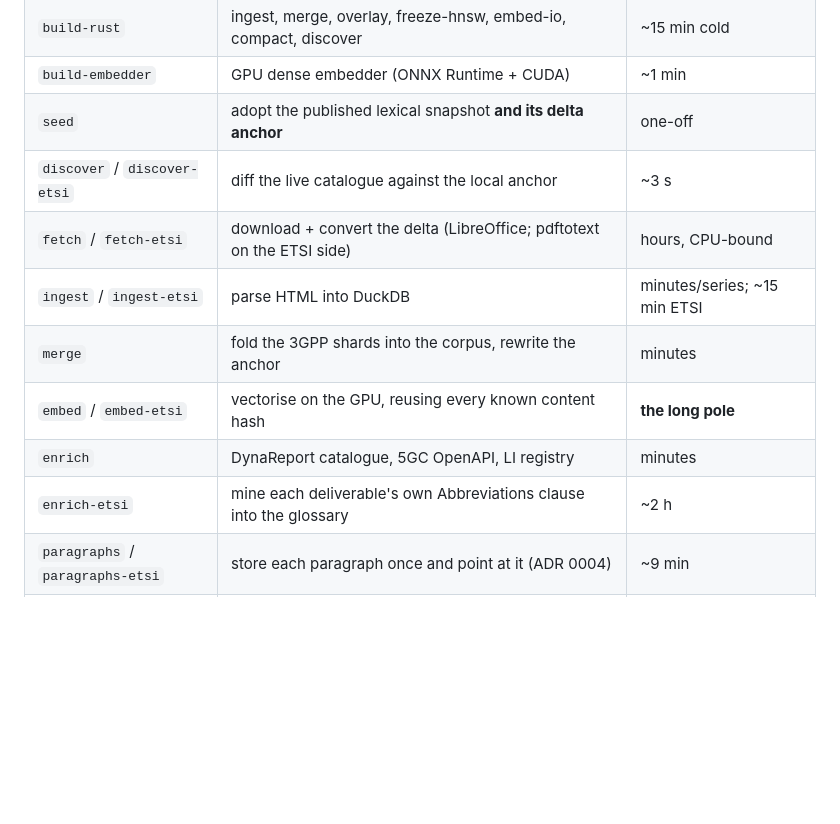
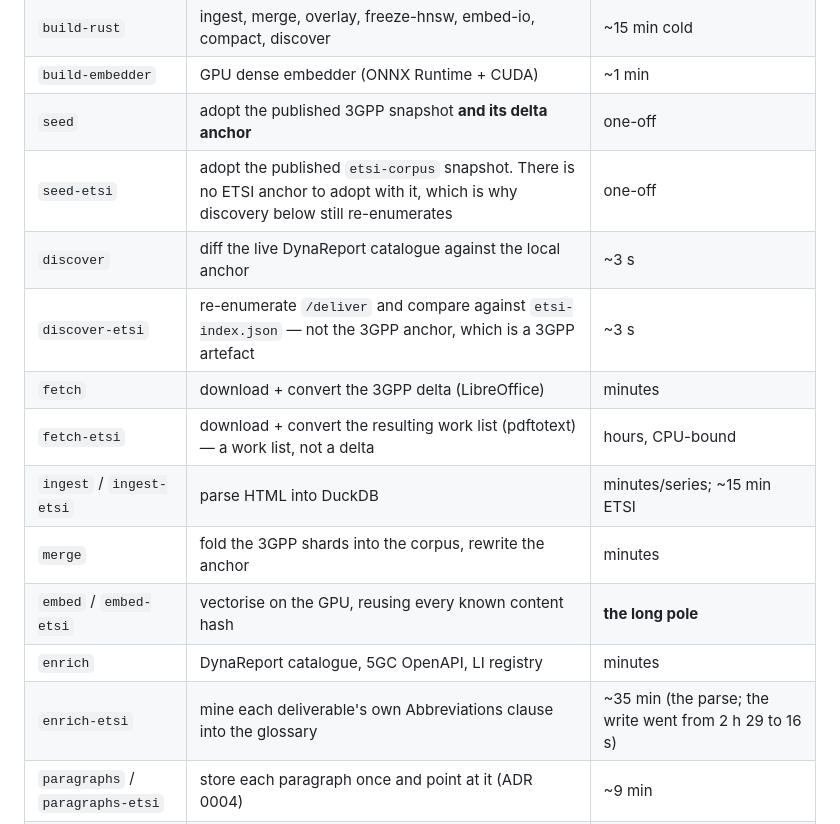
Before and after one commit to kodflow/3gpp-mcp, a Markdown page: docs/local-pipeline.md, the part around the change. Rendered like a GitHub page; blank space fills up the shorter version.

```diff
--- a/docs/local-pipeline.md
+++ b/docs/local-pipeline.md
@@ -73,14 +73,17 @@ half — `embed-etsi` and `sparse-etsi` — declines against the restored vector
 | `test` | `go test ./...` | ~1 min |
 | `build-rust` | ingest, merge, overlay, freeze-hnsw, embed-io, compact, discover | ~15 min cold |
 | `build-embedder` | GPU dense embedder (ONNX Runtime + CUDA) | ~1 min |
-| `seed` | adopt the published lexical snapshot **and its delta anchor** | one-off |
-| `discover` / `discover-etsi` | diff the live catalogue against the local anchor | ~3 s |
-| `fetch` / `fetch-etsi` | download + convert the delta (LibreOffice; pdftotext on the ETSI side) | hours, CPU-bound |
+| `seed` | adopt the published 3GPP snapshot **and its delta anchor** | one-off |
+| `seed-etsi` | adopt the published `etsi-corpus` snapshot. There is no ETSI anchor to adopt with it, which is why discovery below still re-enumerates | one-off |
+| `discover` | diff the live DynaReport catalogue against the local anchor | ~3 s |
+| `discover-etsi` | re-enumerate `/deliver` and compare against `etsi-index.json` — not the 3GPP anchor, which is a 3GPP artefact | ~3 s |
+| `fetch` | download + convert the 3GPP delta (LibreOffice) | minutes |
+| `fetch-etsi` | download + convert the resulting work list (pdftotext) — a work list, not a delta | hours, CPU-bound |
 | `ingest` / `ingest-etsi` | parse HTML into DuckDB | minutes/series; ~15 min ETSI |
 | `merge` | fold the 3GPP shards into the corpus, rewrite the anchor | minutes |
 | `embed` / `embed-etsi` | vectorise on the GPU, reusing every known content hash | **the long pole** |
 | `enrich` | DynaReport catalogue, 5GC OpenAPI, LI registry | minutes |
-| `enrich-etsi` | mine each deliverable's own Abbreviations clause into the glossary | ~2 h |
+| `enrich-etsi` | mine each deliverable's own Abbreviations clause into the glossary | ~35 min (the parse; the write went from 2 h 29 to 16 s) |
 | `paragraphs` / `paragraphs-etsi` | store each paragraph once and point at it (ADR 0004) | ~9 min |
 | `sparse` / `sparse-etsi` | learned lexical postings (additive layer) | ~30 min |
 | `compact` / `compact-etsi` | rewrite the corpus without its dead space — **declines** when there is nothing to reclaim | ~30 min, or 0 |
```
Also changed, not shown: CLAUDE.md (+6 -3 lines).
